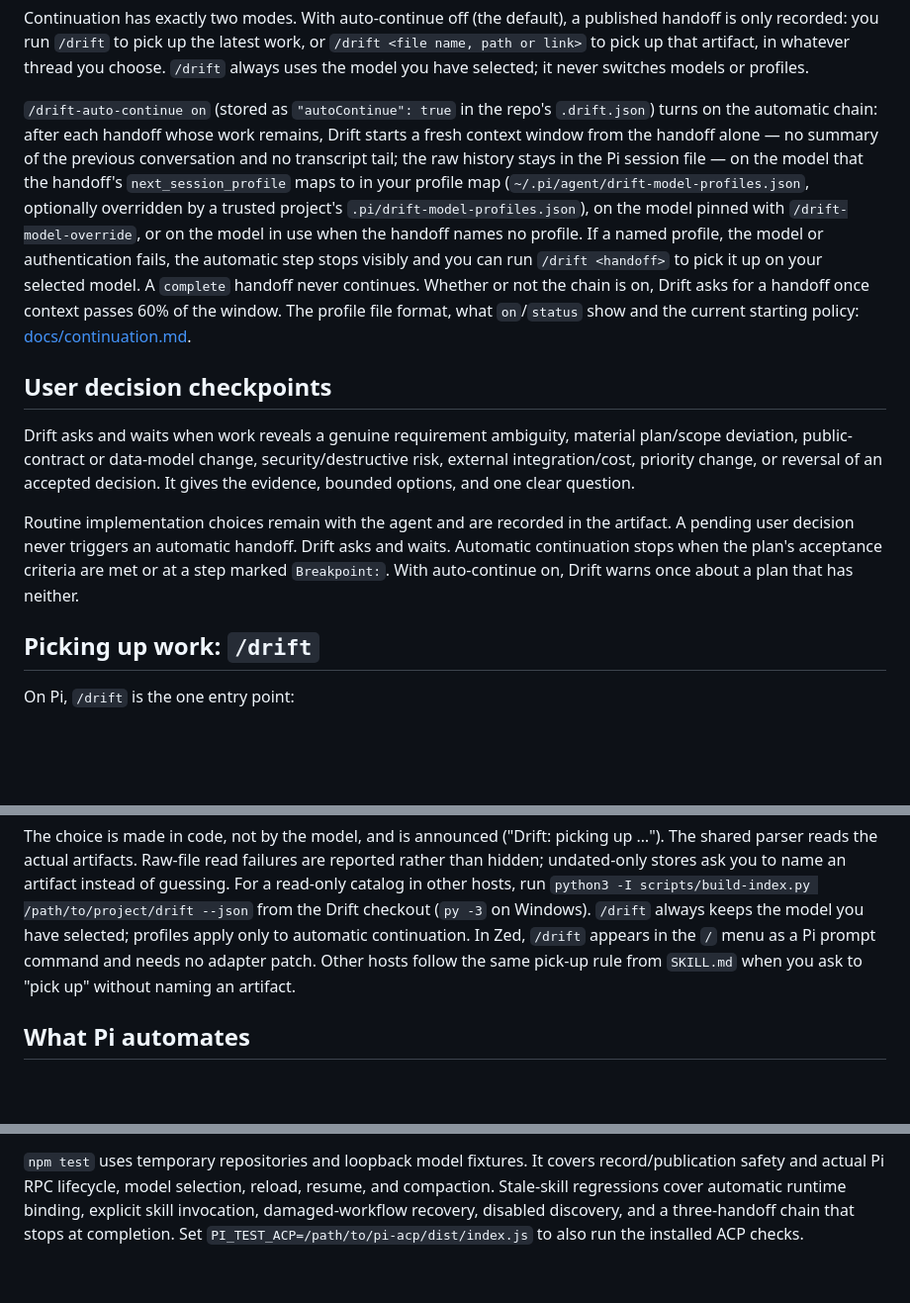
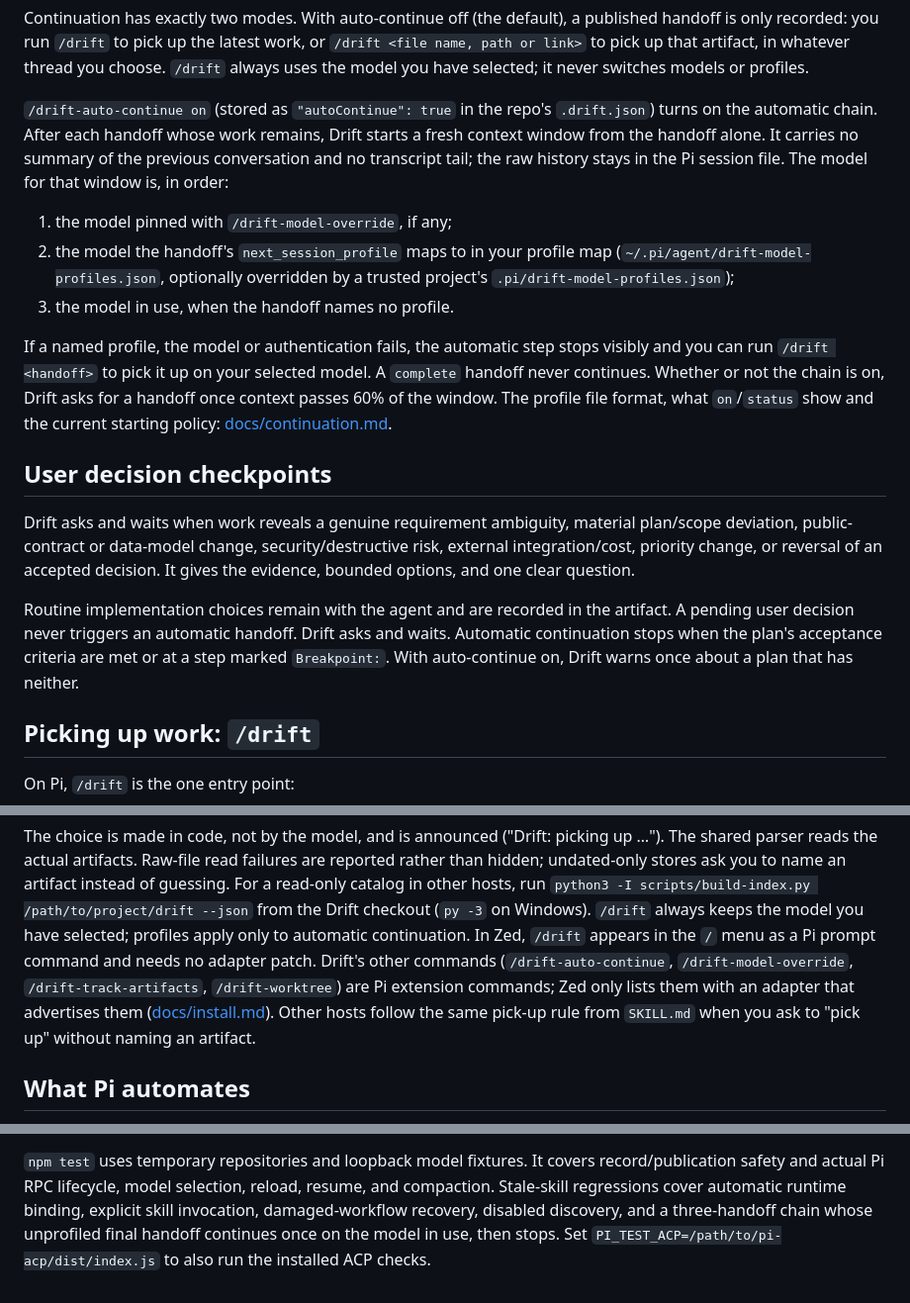
Before and after one commit to coylemichael/drift, a Markdown page: README.md, 3 parts joined by grey strips. Shown at 99% size. Rendered like a GitHub page; blank space fills up the shorter version.

Commit message:
docs: tidy the README continuation sections
- The auto-continue paragraph lists the model order (pin, profile, model in use) instead of one long sentence.
- Rewrap the decision-checkpoint paragraph; point Zed users to docs/install.md for Drift's extension commands.
- The test summary describes the chain test's new ending.
- docs/continuation.md keeps the one point unique to the untracked drift/model-routing notes,
  which were deleted: selecting the model before inference means no other model reads the handoff first.

```diff
--- a/README.md
+++ b/README.md
@@ -179,20 +179,23 @@ thread you choose. `/drift` always uses the model you have selected; it never
 switches models or profiles.
 
 `/drift-auto-continue on` (stored as `"autoContinue": true` in the repo's
-`.drift.json`) turns on the automatic chain: after each handoff whose
-work remains, Drift starts a fresh context window from the handoff alone — no
-summary of the previous conversation and no transcript tail; the raw history
-stays in the Pi session file — on the model that the handoff's
-`next_session_profile` maps to in your profile map
-(`~/.pi/agent/drift-model-profiles.json`, optionally overridden by a trusted
-project's `.pi/drift-model-profiles.json`), on the model pinned with
-`/drift-model-override`, or on the model in use when the handoff names no
-profile. If a named profile, the model or
-authentication fails, the automatic step stops visibly and you can run
-`/drift <handoff>` to pick it up on your selected model. A `complete` handoff
-never continues. Whether or not the chain is on, Drift asks for a handoff once
-context passes 60% of the window. The profile file format, what `on`/`status` show and the
-current starting policy: [docs/continuation.md](docs/continuation.md).
+`.drift.json`) turns on the automatic chain. After each handoff whose work
+remains, Drift starts a fresh context window from the handoff alone. It carries
+no summary of the previous conversation and no transcript tail; the raw history
+stays in the Pi session file. The model for that window is, in order:
+
+1. the model pinned with `/drift-model-override`, if any;
+2. the model the handoff's `next_session_profile` maps to in your profile map
+   (`~/.pi/agent/drift-model-profiles.json`, optionally overridden by a trusted
+   project's `.pi/drift-model-profiles.json`);
+3. the model in use, when the handoff names no profile.
+
+If a named profile, the model or authentication fails, the automatic step stops
+visibly and you can run `/drift <handoff>` to pick it up on your selected model.
+A `complete` handoff never continues. Whether or not the chain is on, Drift asks
+for a handoff once context passes 60% of the window. The profile file format,
+what `on`/`status` show and the current starting policy:
+[docs/continuation.md](docs/continuation.md).
 
 ## User decision checkpoints
 
@@ -202,7 +205,10 @@ risk, external integration/cost, priority change, or reversal of an accepted
 decision. It gives the evidence, bounded options, and one clear question.
 
 Routine implementation choices remain with the agent and are recorded in the
-artifact. A pending user decision never triggers an automatic handoff. Drift asks and waits. Automatic continuation stops when the plan's acceptance criteria are met or at a step marked `Breakpoint:`. With auto-continue on, Drift warns once about a plan that has neither.
+artifact. A pending user decision never triggers an automatic handoff. Drift
+asks and waits. Automatic continuation stops when the plan's acceptance criteria
+are met or at a step marked `Breakpoint:`. With auto-continue on, Drift warns
+once about a plan that has neither.
 
 ## Picking up work: `/drift`
 
@@ -222,7 +228,11 @@ other hosts, run `python3 -I scripts/build-index.py /path/to/project/drift --jso
 from the Drift checkout (`py -3` on Windows).
 `/drift` always keeps the model you have selected; profiles apply only to automatic
 continuation. In Zed, `/drift` appears in the `/` menu
-as a Pi prompt command and needs no adapter patch. Other hosts follow the same
+as a Pi prompt command and needs no adapter patch. Drift's other commands
+(`/drift-auto-continue`, `/drift-model-override`, `/drift-track-artifacts`,
+`/drift-worktree`) are Pi extension commands; Zed only lists them with an
+adapter that advertises them ([docs/install.md](docs/install.md#zed-notes)).
+Other hosts follow the same
 pick-up rule from `SKILL.md` when you ask to "pick up" without naming an artifact.
 
 ## What Pi automates
@@ -272,5 +282,6 @@ installs (`PI_TEST_BINARY=pi npm test` runs them against the machine's own).
 record/publication safety and actual Pi RPC lifecycle, model selection, reload,
 resume, and compaction. Stale-skill regressions cover automatic runtime binding,
 explicit skill invocation, damaged-workflow recovery, disabled discovery, and a
-three-handoff chain that stops at completion. Set `PI_TEST_ACP=/path/to/pi-acp/dist/index.js` to also
+three-handoff chain whose unprofiled final handoff continues once on the model
+in use, then stops. Set `PI_TEST_ACP=/path/to/pi-acp/dist/index.js` to also
 run the installed ACP checks.
```
Also changed, not shown: docs/continuation.md (+2 -1 lines).
